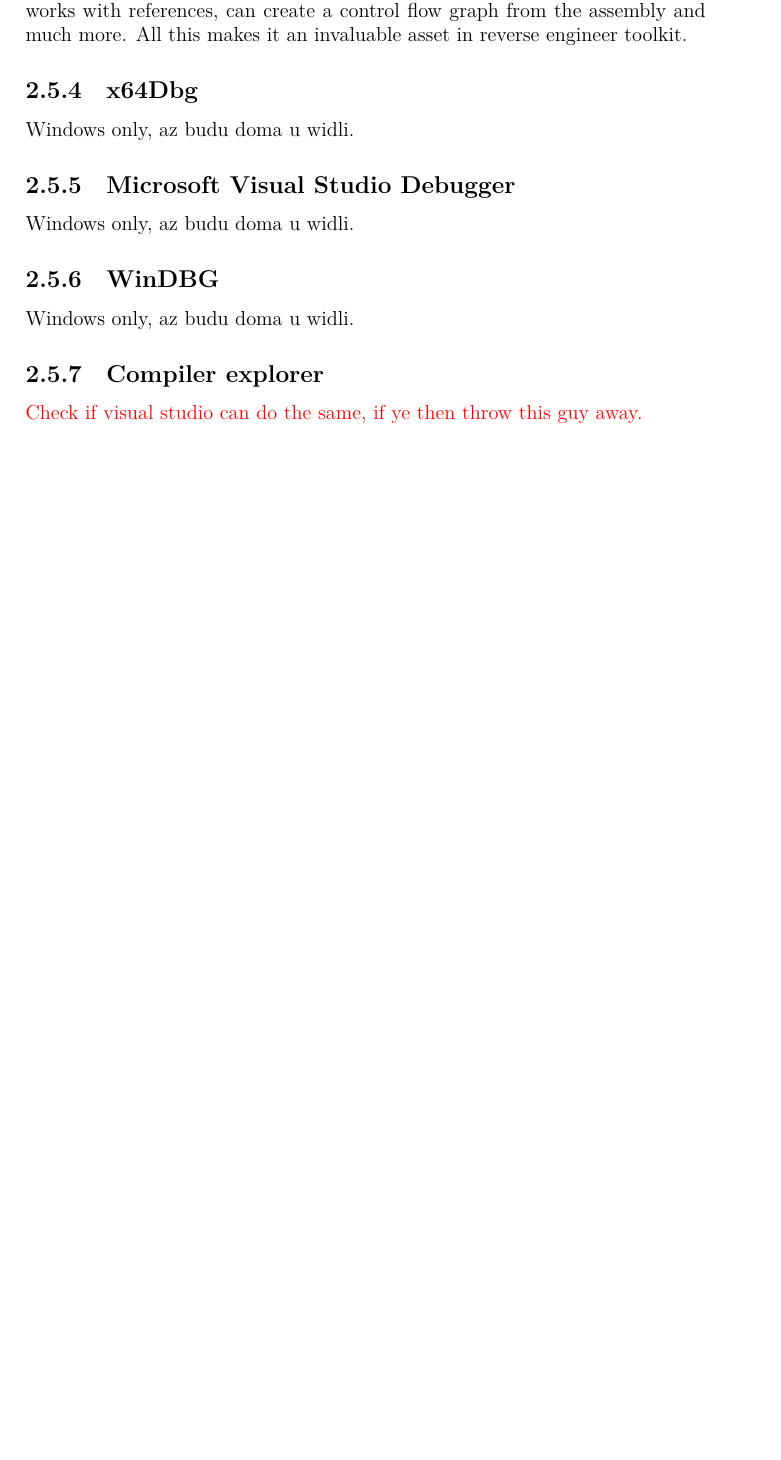
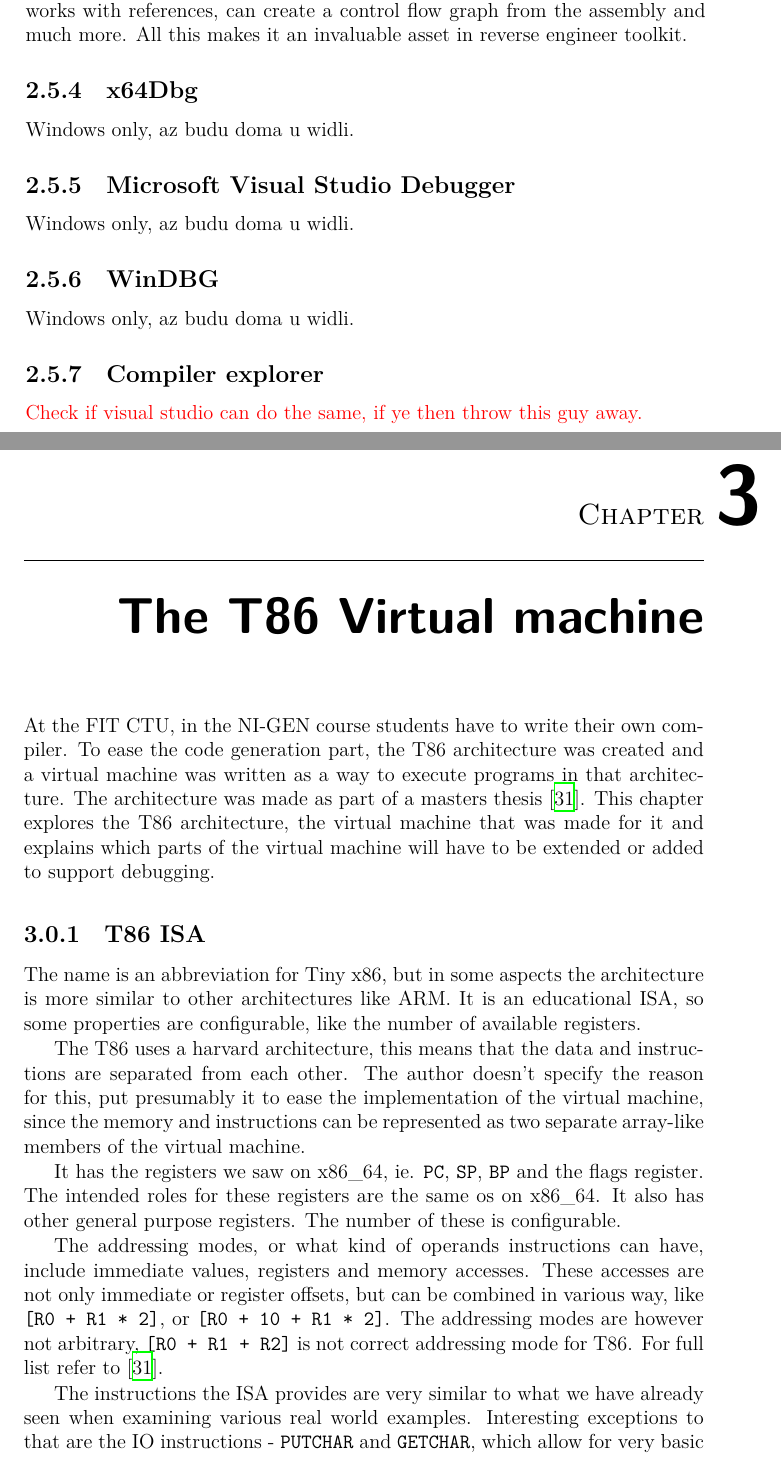
Before and after one commit to Gregofi/thesis, a LaTeX thesis (main.tex, which reads chapters/2.tex): part of page 52 of 59 before the commit and two parts of pages 52 and 53 of 61 after it, the two joined at a grey line, cut so that both start at the same text, the shorter picture padded with empty space. Compiled offline with XeLaTeX; a LaTeX package or settings file that is missing is left out.

Commit message:
Add beginning of T86

```diff
--- /dev/null
+++ b/chapters/2.tex
@@ -0,0 +1,35 @@
+\chapter{The T86 Virtual machine}
+At the FIT CTU, in the NI-GEN course students have to write their own compiler.
+To ease the code generation part, the T86 architecture was created and a
+virtual machine was written as a way to execute programs in that architecture.
+The architecture was made as part of a masters thesis \cite{ivo2021tiny}.
+This chapter explores the T86 architecture, the virtual machine that was made
+for it and explains which parts of the virtual machine will have to be extended
+or added to support debugging.
+\subsection{T86 ISA}
+The name is an abbreviation for Tiny x86, but in some aspects the architecture
+is more similar to other architectures like ARM. It is an educational ISA, so
+some properties are configurable, like the number of available registers.
+
+The T86 uses a harvard architecture, this means that the data and instructions
+are separated from each other. The author doesn't specify the reason for this,
+put presumably it to ease the implementation of the virtual machine, since
+the memory and instructions can be represented as two separate array-like
+members of the virtual machine.
+
+It has the registers we saw on x86\_64, ie. \texttt{PC}, \texttt{SP},
+\texttt{BP} and the flags register. The intended roles for these registers are
+the same os on x86\_64. It also has other general purpose registers. The number
+of these is configurable.
+
+The addressing modes, or what kind of operands instructions can have, include
+immediate values, registers and memory accesses. These accesses are not only
+immediate or register offsets, but can be combined in various way, like
+\texttt{[R0 + R1 * 2]}, or \texttt{[R0 + 10 + R1 * 2]}. The addressing modes
+are however not arbitrary, \texttt{[R0 + R1 + R2]} is not correct addressing
+mode for T86. For full list refer to \cite{ivo2021tiny}.
+
+The instructions the ISA provides are very similar to what we have already seen
+when examining various real world examples. Interesting exceptions to that are
+the IO instructions - \texttt{PUTCHAR} and \texttt{GETCHAR}, which allow for
+very basic input and output. Also, an \texttt{DBG} and \texttt{BREAK} are
```
Also changed, not shown: main.tex (+1 -0 lines), ref.bib (+7 -0 lines), chapters/2.tex (3 more changed lines).
